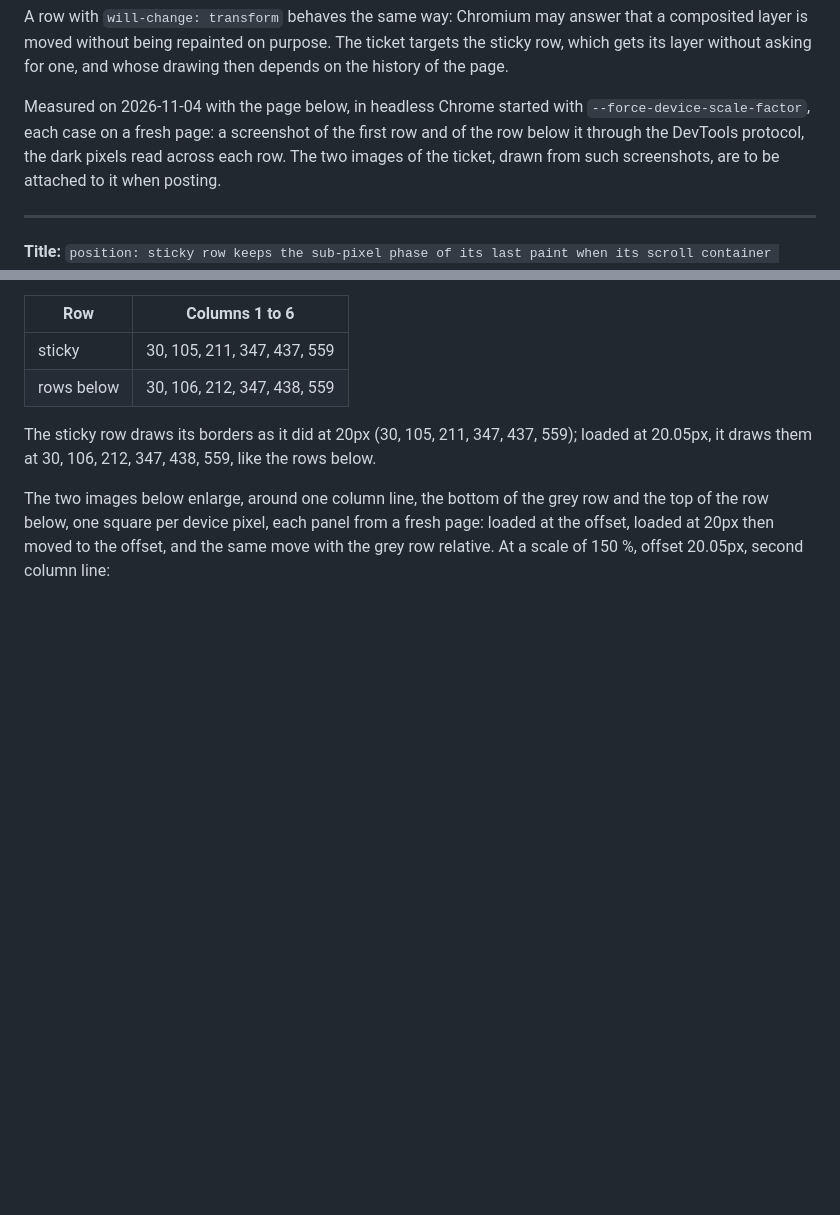
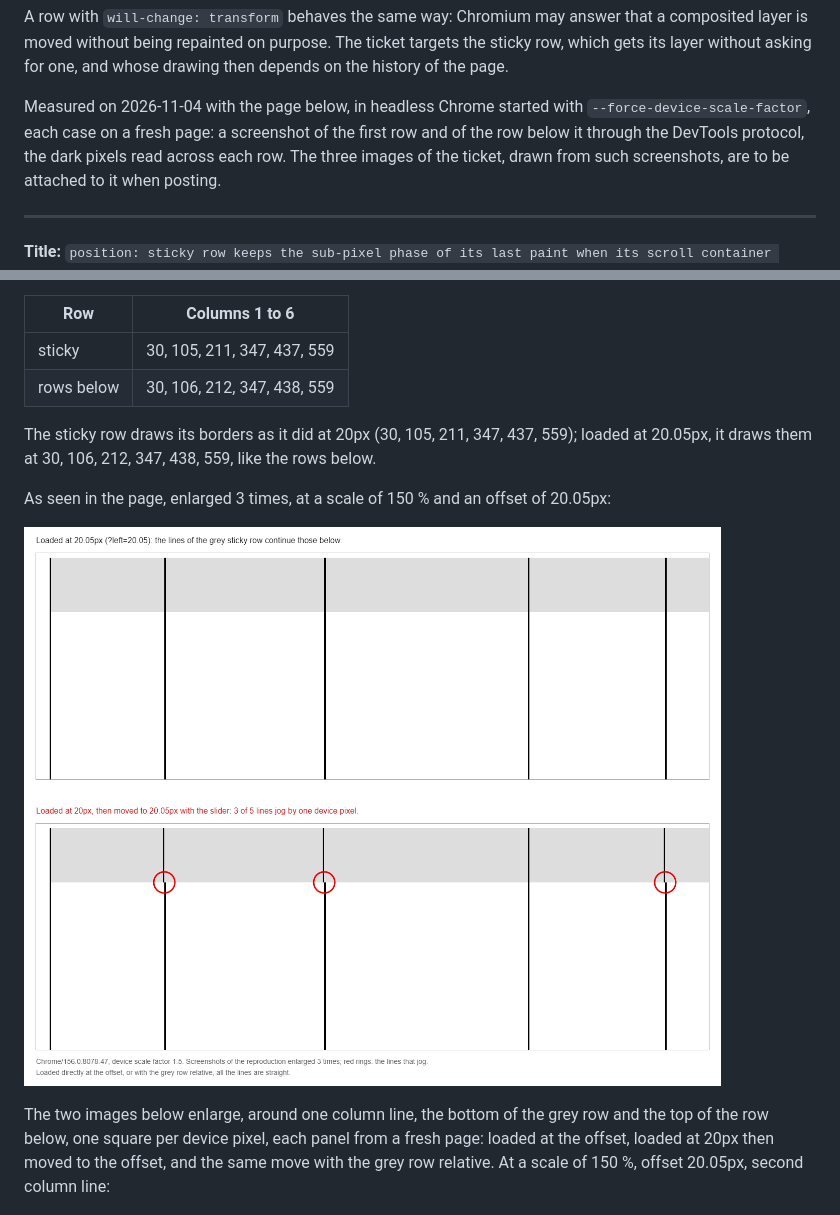
Before and after one commit to sfaut/prisme, a Markdown page: docs/upstream/chromium-sticky-row-pixel-shift.md, 2 parts joined by grey strips. Rendered like a GitHub page; pictures changed too: docs/upstream/chromium-sticky-row-pixel-shift-3.png (added); blank space fills up the shorter version.

Commit message:
Show the whole table in the Chromium ticket draft on the sticky row
A third image shows the table of the reproduction as seen in the page,
enlarged 3 times at a device scale factor of 1.5: loaded at the offset,
all its lines are straight; moved there after a first paint, three of its
five column lines jog at the bottom of the sticky row, circled in red.

Co-Authored-By: Claude Opus 5.5 <noreply@anthropic.com>

```diff
--- a/docs/upstream/chromium-sticky-row-pixel-shift.md
+++ b/docs/upstream/chromium-sticky-row-pixel-shift.md
@@ -14,7 +14,7 @@ its layer without asking for one, and whose drawing then depends on the history
 
 Measured on 2026-11-04 with the page below, in headless Chrome started with
 `--force-device-scale-factor`, each case on a fresh page: a screenshot of the first row and of the
-row below it through the DevTools protocol, the dark pixels read across each row. The two images
+row below it through the DevTools protocol, the dark pixels read across each row. The three images
 of the ticket, drawn from such screenshots, are to be attached to it when posting.
 
 ---
@@ -137,6 +137,10 @@ while each border of the rows below is snapped again from its new layout positio
 The sticky row draws its borders as it did at 20px (30, 105, 211, 347, 437, 559); loaded at
 20.05px, it draws them at 30, 106, 212, 347, 438, 559, like the rows below.
 
+As seen in the page, enlarged 3 times, at a scale of 150 % and an offset of 20.05px:
+
+![Scale 150 %: three of the five column lines jog at the bottom of the sticky row after the move](chromium-sticky-row-pixel-shift-3.png)
+
 The two images below enlarge, around one column line, the bottom of the grey row and the top of
 the row below, one square per device pixel, each panel from a fresh page: loaded at the offset,
 loaded at 20px then moved to the offset, and the same move with the grey row relative. At a scale
```
